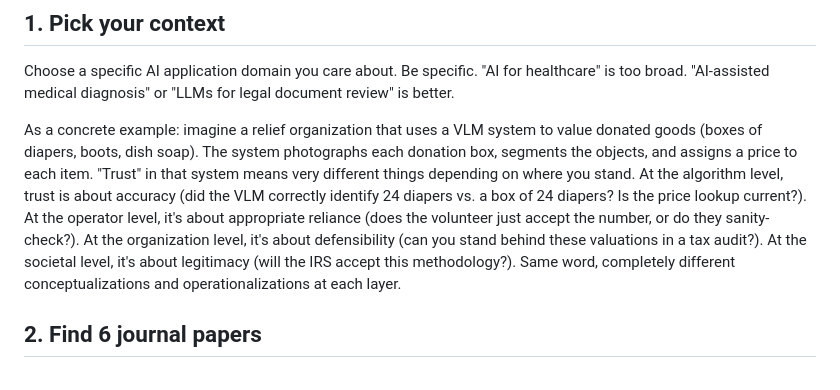
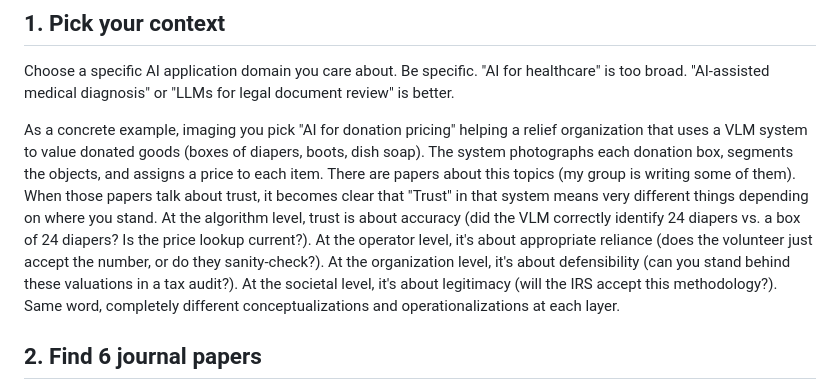
Before and after one commit to pless/trustworthyAI, a Markdown page: Project4_LiteratureReview.md, the part around the change. GitHub-like rendering.

Commit message:
Update context example for AI donation pricing
Revised example context for AI in donation pricing to clarify trust implications across different levels.

```diff
--- a/Project4_LiteratureReview.md
+++ b/Project4_LiteratureReview.md
@@ -23,7 +23,7 @@ Blog posts, news articles, and opinion pieces do not count toward the 6, though
 
 Choose a specific AI application domain you care about. Be specific. "AI for healthcare" is too broad. "AI-assisted medical diagnosis" or "LLMs for legal document review" is better.
 
-As a concrete example: imagine a relief organization that uses a VLM system to value donated goods (boxes of diapers, boots, dish soap). The system photographs each donation box, segments the objects, and assigns a price to each item. "Trust" in that system means very different things depending on where you stand. At the algorithm level, trust is about accuracy (did the VLM correctly identify 24 diapers vs. a box of 24 diapers? Is the price lookup current?). At the operator level, it's about appropriate reliance (does the volunteer just accept the number, or do they sanity-check?). At the organization level, it's about defensibility (can you stand behind these valuations in a tax audit?). At the societal level, it's about legitimacy (will the IRS accept this methodology?). Same word, completely different conceptualizations and operationalizations at each layer.
+As a concrete example, imaging you pick "AI for donation pricing" helping a relief organization that uses a VLM system to value donated goods (boxes of diapers, boots, dish soap). The system photographs each donation box, segments the objects, and assigns a price to each item. There are papers about this topics (my group is writing some of them).  When those papers talk about trust, it becomes clear that "Trust" in that system means very different things depending on where you stand. At the algorithm level, trust is about accuracy (did the VLM correctly identify 24 diapers vs. a box of 24 diapers? Is the price lookup current?). At the operator level, it's about appropriate reliance (does the volunteer just accept the number, or do they sanity-check?). At the organization level, it's about defensibility (can you stand behind these valuations in a tax audit?). At the societal level, it's about legitimacy (will the IRS accept this methodology?). Same word, completely different conceptualizations and operationalizations at each layer.
 
 ## 2. Find 6 journal papers
 
```
